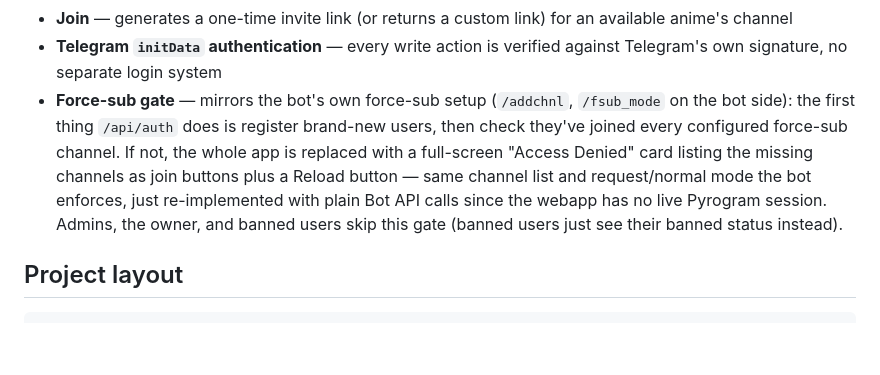
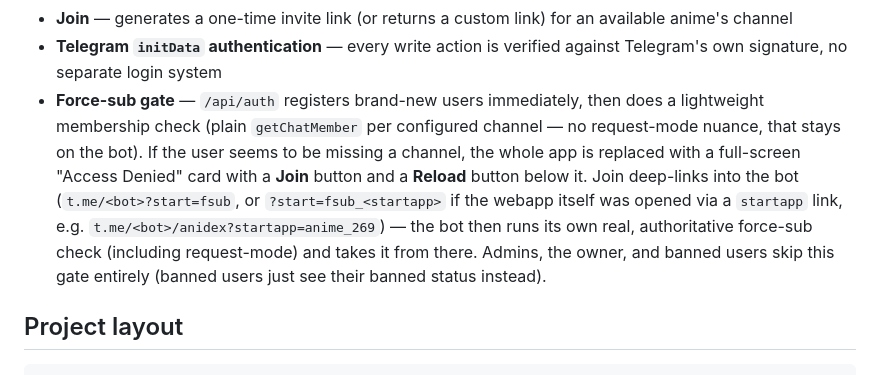
Before and after one commit to NikSharma92297/Anime-Station-webapp, a Markdown page: README.md, the part around the change. GitHub-like rendering; blank space fills up the shorter version.

```diff
--- a/README.md
+++ b/README.md
@@ -21,12 +21,14 @@ A Flask-based Telegram Mini App (WebApp) for discovering, requesting, and report
 - **Join** — generates a one-time invite link (or returns a custom link) for an available anime's channel
 - **Telegram `initData` authentication** — every write action is verified against Telegram's own signature, no
   separate login system
-- **Force-sub gate** — mirrors the bot's own force-sub setup (`/addchnl`, `/fsub_mode` on the bot side): the first
-  thing `/api/auth` does is register brand-new users, then check they've joined every configured force-sub
-  channel. If not, the whole app is replaced with a full-screen "Access Denied" card listing the missing
-  channels as join buttons plus a Reload button — same channel list and request/normal mode the bot enforces,
-  just re-implemented with plain Bot API calls since the webapp has no live Pyrogram session. Admins, the owner,
-  and banned users skip this gate (banned users just see their banned status instead).
+- **Force-sub gate** — `/api/auth` registers brand-new users immediately, then does a lightweight membership
+  check (plain `getChatMember` per configured channel — no request-mode nuance, that stays on the bot). If the
+  user seems to be missing a channel, the whole app is replaced with a full-screen "Access Denied" card with a
+  **Join** button and a **Reload** button below it. Join deep-links into the bot (`t.me/<bot>?start=fsub`, or
+  `?start=fsub_<startapp>` if the webapp itself was opened via a `startapp` link, e.g.
+  `t.me/<bot>/anidex?startapp=anime_269`) — the bot then runs its own real, authoritative force-sub check
+  (including request-mode) and takes it from there. Admins, the owner, and banned users skip this gate entirely
+  (banned users just see their banned status instead).
 
 ## Project layout
 
```
